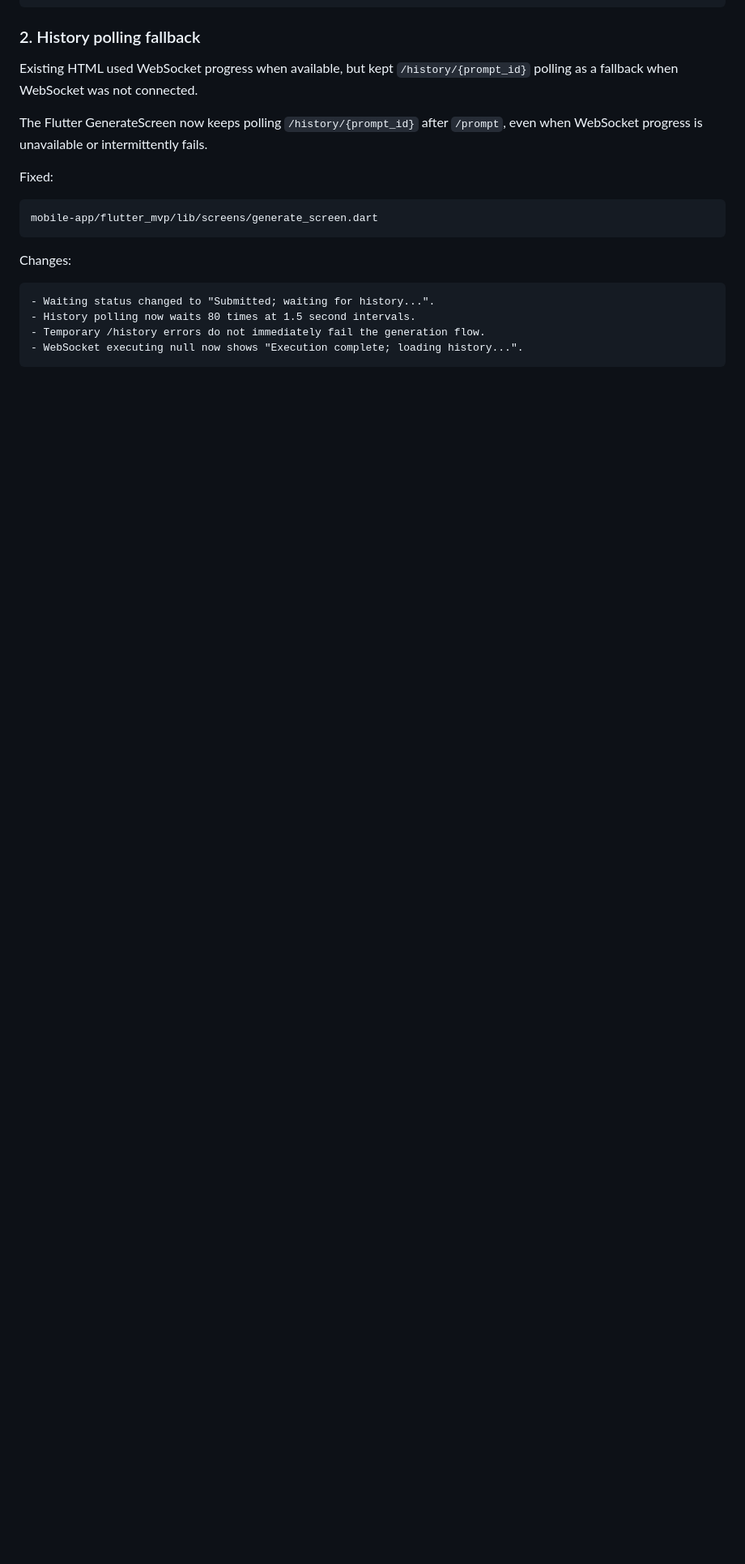
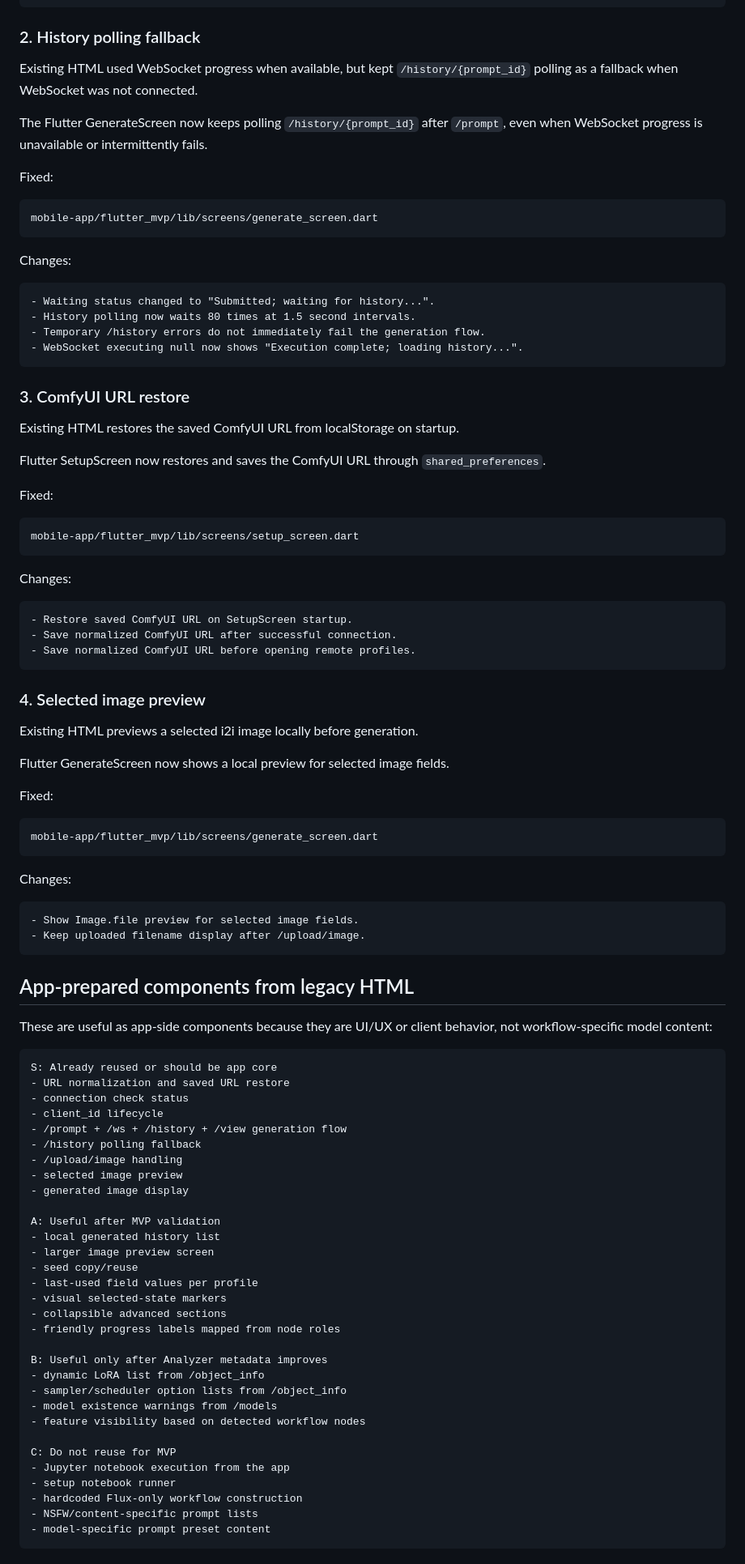
Before and after one commit to popchami/comfyui-mobile-system, a Markdown page: docs/mobile-system/LEGACY_HTML_REUSE_NOTES.md, the part around one of its changes. Shown at 81% size. Drawn GitHub-style; blank space fills up the shorter version.

Commit message:
Expand legacy HTML app-prepared component notes

````diff
--- a/docs/mobile-system/LEGACY_HTML_REUSE_NOTES.md
+++ b/docs/mobile-system/LEGACY_HTML_REUSE_NOTES.md
@@ -95,3 +103,80 @@ Changes:
 - WebSocket executing null now shows "Execution complete; loading history...".
 ```
 
+### 3. ComfyUI URL restore
+
+Existing HTML restores the saved ComfyUI URL from localStorage on startup.
+
+Flutter SetupScreen now restores and saves the ComfyUI URL through `shared_preferences`.
+
+Fixed:
+
+```text
+mobile-app/flutter_mvp/lib/screens/setup_screen.dart
+```
+
+Changes:
+
+```text
+- Restore saved ComfyUI URL on SetupScreen startup.
+- Save normalized ComfyUI URL after successful connection.
+- Save normalized ComfyUI URL before opening remote profiles.
+```
+
+### 4. Selected image preview
+
+Existing HTML previews a selected i2i image locally before generation.
+
+Flutter GenerateScreen now shows a local preview for selected image fields.
+
+Fixed:
+
+```text
+mobile-app/flutter_mvp/lib/screens/generate_screen.dart
+```
+
+Changes:
+
+```text
+- Show Image.file preview for selected image fields.
+- Keep uploaded filename display after /upload/image.
+```
+
+## App-prepared components from legacy HTML
+
+These are useful as app-side components because they are UI/UX or client behavior, not workflow-specific model content:
+
+```text
+S: Already reused or should be app core
+- URL normalization and saved URL restore
+- connection check status
+- client_id lifecycle
+- /prompt + /ws + /history + /view generation flow
+- /history polling fallback
+- /upload/image handling
+- selected image preview
+- generated image display
+
+A: Useful after MVP validation
+- local generated history list
+- larger image preview screen
+- seed copy/reuse
+- last-used field values per profile
+- visual selected-state markers
+- collapsible advanced sections
+- friendly progress labels mapped from node roles
+
+B: Useful only after Analyzer metadata improves
+- dynamic LoRA list from /object_info
+- sampler/scheduler option lists from /object_info
+- model existence warnings from /models
+- feature visibility based on detected workflow nodes
+
+C: Do not reuse for MVP
+- Jupyter notebook execution from the app
+- setup notebook runner
+- hardcoded Flux-only workflow construction
+- NSFW/content-specific prompt lists
+- model-specific prompt preset content
+```
+
````
Also changed, not shown: other parts of docs/mobile-system/LEGACY_HTML_REUSE_NOTES.md (+49 -10 lines).
